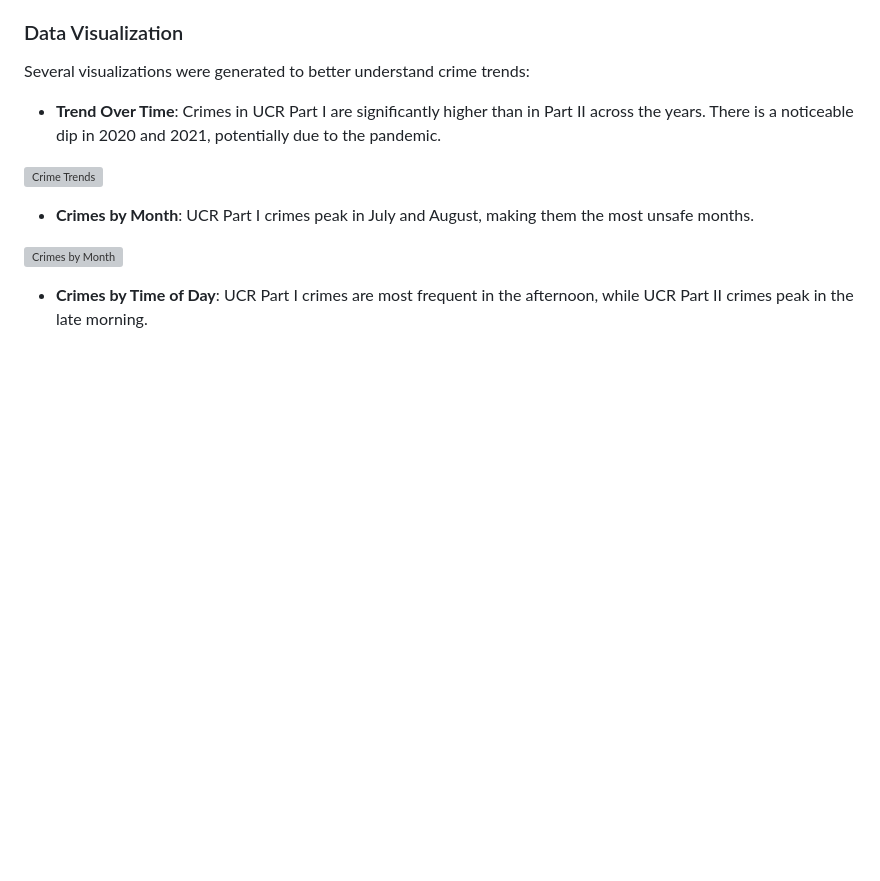
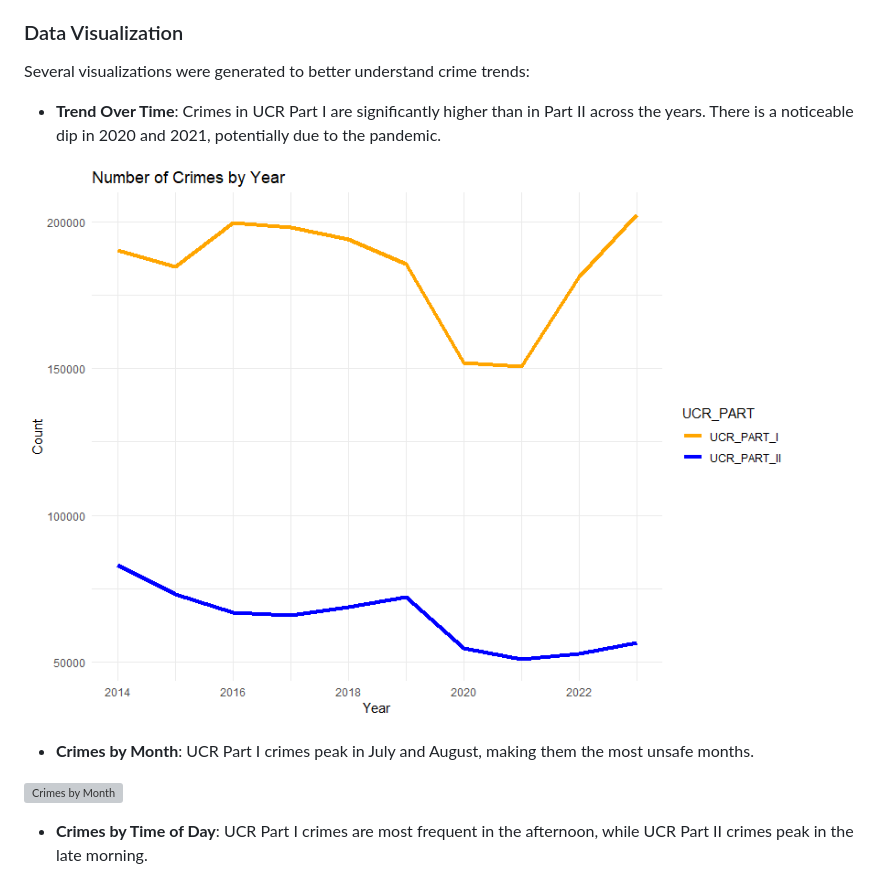
Before and after one commit to WeaPoN-wpn/Chicago-Crime-Analysis, a Markdown page: README.md, the part around the change. Drawn GitHub-style; blank space fills up the shorter version; grey boxes are pictures that could not be loaded.

```diff
--- a/README.md
+++ b/README.md
@@ -58,7 +58,7 @@ Several visualizations were generated to better understand crime trends:
 
 - **Trend Over Time**: Crimes in UCR Part I are significantly higher than in Part II across the years. There is a noticeable dip in 2020 and 2021, potentially due to the pandemic.
 
-![Crime Trends](Rplots/Rplot03.jpg)
+![Crime Trends](Rplots/Rplot03.png)
 
 - **Crimes by Month**: UCR Part I crimes peak in July and August, making them the most unsafe months.
 
```
